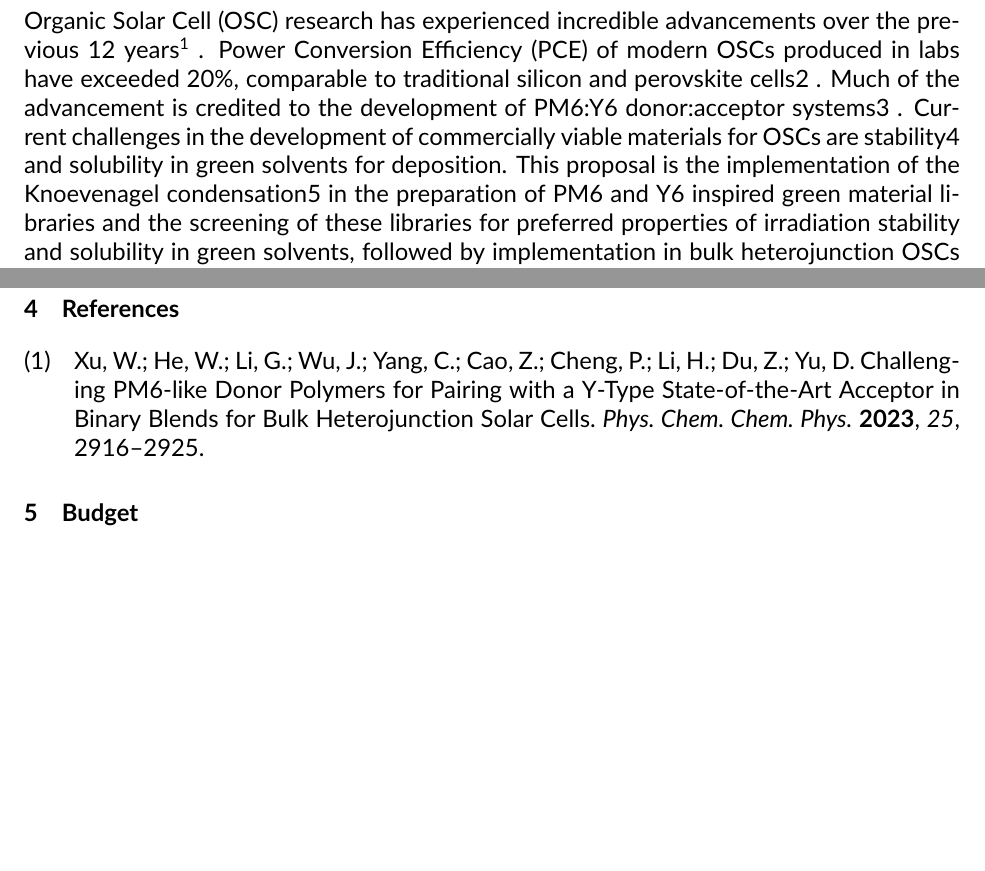
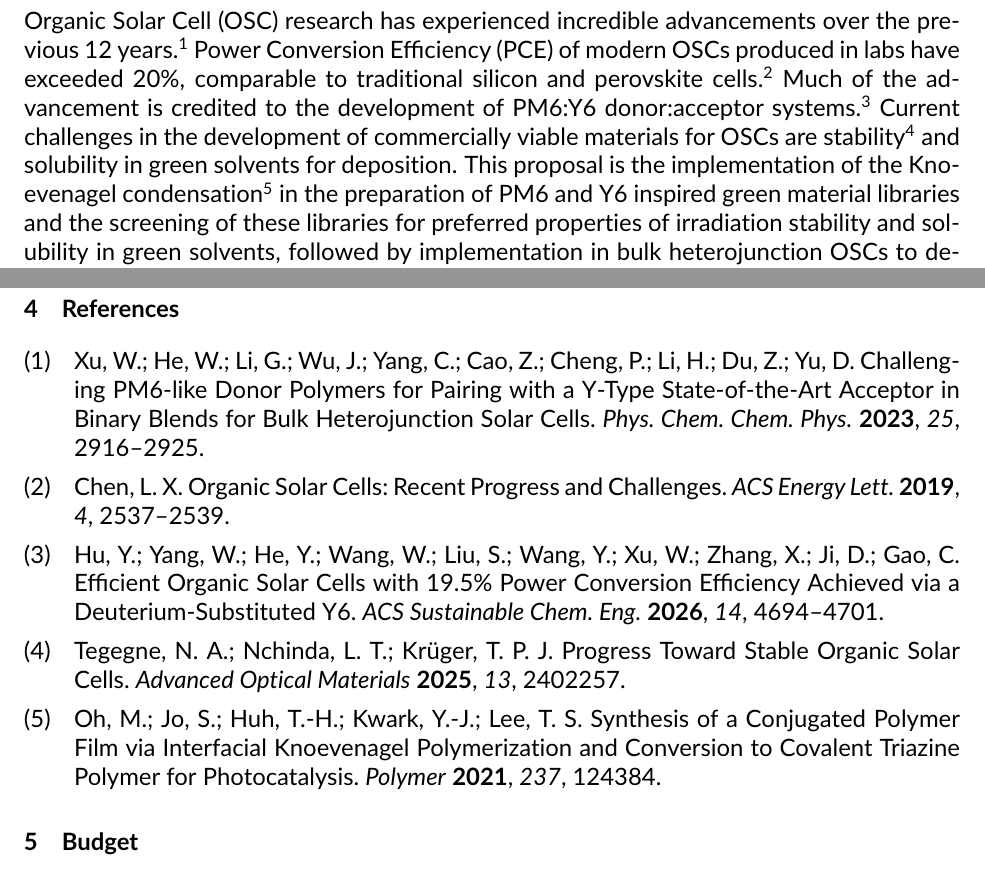
Before and after one commit to Drivingh0me/research-proposal, a LaTeX document (src/main.tex): two parts of pages 3 and 4 of 4, joined at a grey line, cut so that both start at the same text. Compiled offline with pdfLaTeX.

Commit message:
Added more references

```diff
--- a/src/main.tex
+++ b/src/main.tex
@@ -52,34 +52,17 @@ Condensation for Application in Organic Solar Cells}
 \pagebreak
 
 \section{Overview}
-Organic Solar Cell (OSC) research has experienced incredible advancements over the
-previous 12 years \autocite{xuChallengingPM6likeDonor2023}
-. Power Conversion Efficiency (PCE) of modern OSCs produced in
-labs have exceeded 20\%, comparable to traditional silicon and perovskite cells2
-. Much
-of the advancement is credited to the development of PM6:Y6 donor:acceptor systems3
-.
-Current challenges in the development of commercially viable materials for OSCs are
-stability4 and solubility in green solvents for deposition. This proposal is the
-implementation of the Knoevenagel condensation5 in the preparation of PM6 and Y6
-inspired green material libraries and the screening of these libraries for preferred
-properties of irradiation stability and solubility in green solvents, followed by
-implementation in bulk heterojunction OSCs to determine PCE.
+Organic Solar Cell (OSC) research has experienced incredible advancements over the previous 12 years \autocite{xuChallengingPM6likeDonor2023}.
+Power Conversion Efficiency (PCE) of modern OSCs produced in labs have exceeded 20\%, comparable to traditional silicon and perovskite cells\autocite{chenOrganicSolarCells2019}.
+Much of the advancement is credited to the development of PM6:Y6 donor:acceptor systems\autocite{huEfficientOrganicSolar2026}.
+Current challenges in the development of commercially viable materials for OSCs are stability\autocite{tegegneProgressStableOrganic2025} and solubility in green solvents for deposition.
+This proposal is the implementation of the Knoevenagel condensation\autocite{ohSynthesisConjugatedPolymer2021} in the preparation of PM6 and Y6 inspired green material libraries and the screening of these libraries for preferred properties of irradiation stability and solubility in green solvents, followed by implementation in bulk heterojunction OSCs to determine PCE.
 
-The Knoevenagel condensation is an
-aldol condensation that typically forms
-conjugated systems. This reaction
-often has the greatest yields in
-aqueous sodium hydroxide solutions
-with small quantities of organic solvent
-present5. This condensation reaction
-has a much lower environmental
-impact than the Stille coupling
-commonly used to synthesize conjugated materials for OSCs.
-A combinatorial library of polymeric donor materials produced via the Knoevenagel
-polymerization can be screened by irradiation with light, and extraction with green
-solvents such as 2-methyl tetrahydrofuran. The surviving polymers can be examined for
-PCE with multiple NFAs.
+The Knoevenagel condensation is an aldol condensation that typically forms conjugated systems.
+This reaction often has the greatest yields in aqueous sodium hydroxide solutions with small quantities of organic solvent present5.
+This condensation reaction has a much lower environmental impact than the Stille coupling commonly used to synthesize conjugated materials for OSCs.
+A combinatorial library of polymeric donor materials produced via the Knoevenagel polymerization can be screened by irradiation with light, and extraction with green solvents such as 2-methyl tetrahydrofuran.
+The surviving polymers can be examined for PCE with multiple NFAs.
 
 % Include intelectual merit, broader impacts, and 3 aims.
 
```
Also changed, not shown: src/main.tex (9 more changed lines).
